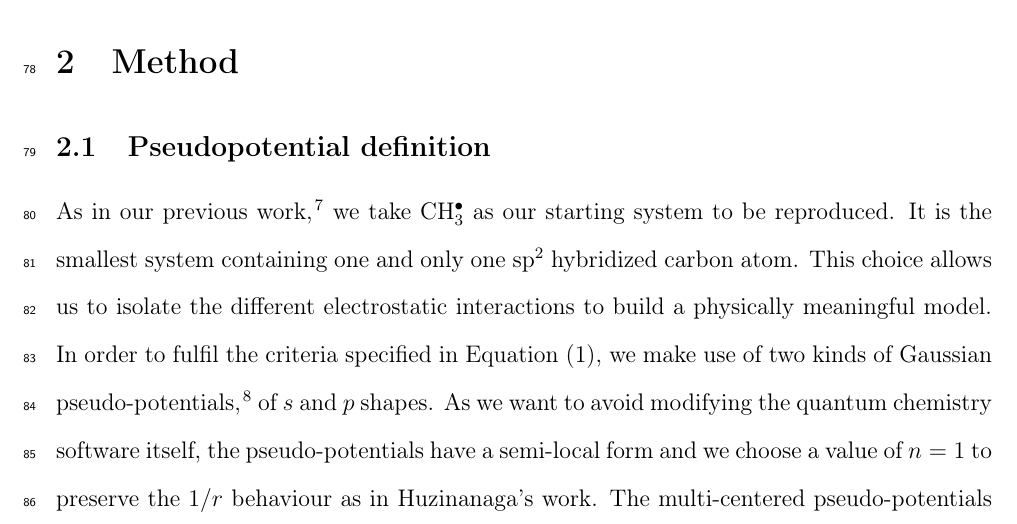
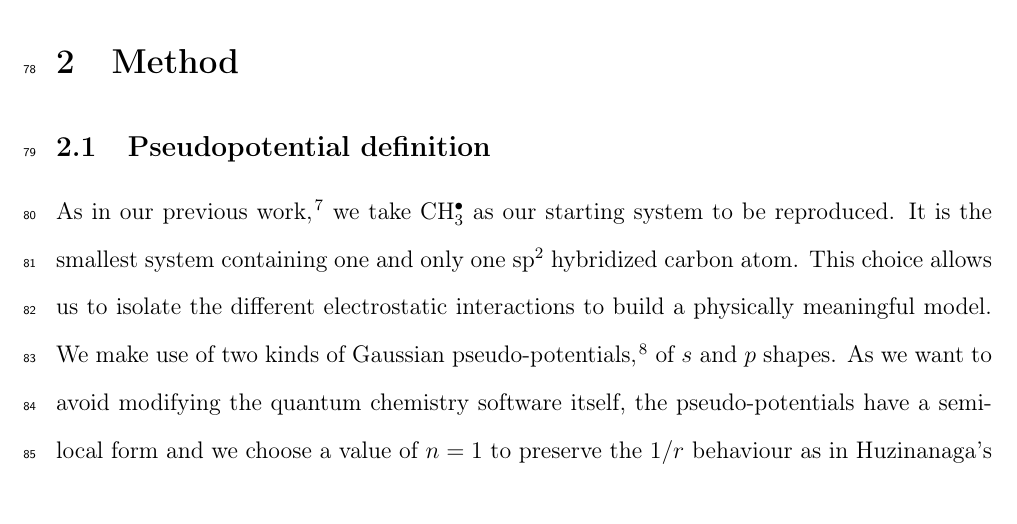
Before and after one commit to cvzj57/paper_06_17, a LaTeX paper (main.tex): part of page 4 of 21, cut so that both start at the same text. Compiled offline with pdfLaTeX.

Commit message:
remove in order to fulfil

```diff
--- a/main.tex
+++ b/main.tex
@@ -308,8 +308,8 @@ we take CH\(^{\bullet}_{3}\) as our starting system to be reproduced.
 It is the smallest system containing one and only one sp$^2$ hybridized carbon atom.
 This choice allows us to isolate the different electrostatic interactions
 to build a physically meaningful model.
-In order to fulfil the criteria specified in Equation (\ref{eq:atomicHamiltonian}),
-we make use of two kinds of Gaussian pseudo-potentials \cite{me_structure_theory}, of \(s\) and \(p\) shapes. As we want to avoid modifying the quantum chemistry software itself, the pseudo-potentials have a semi-local form and we choose a value of \(n = 1\) to preserve the \(1/r\) behaviour as in Huzinanaga's work.
+%In order to fulfil the criteria specified in Equation (\ref{eq:atomicHamiltonian}),
+We make use of two kinds of Gaussian pseudo-potentials \cite{me_structure_theory}, of \(s\) and \(p\) shapes. As we want to avoid modifying the quantum chemistry software itself, the pseudo-potentials have a semi-local form and we choose a value of \(n = 1\) to preserve the \(1/r\) behaviour as in Huzinanaga's work.
 The multi-centered pseudo-potentials that we build read as follows:
 \begin{equation}
 \label{eq:ourPP}
```
